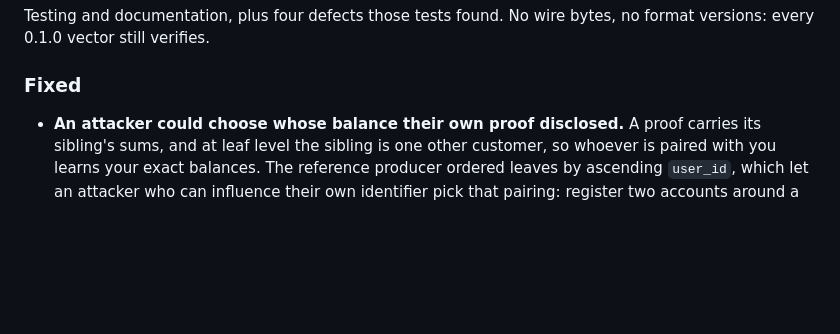
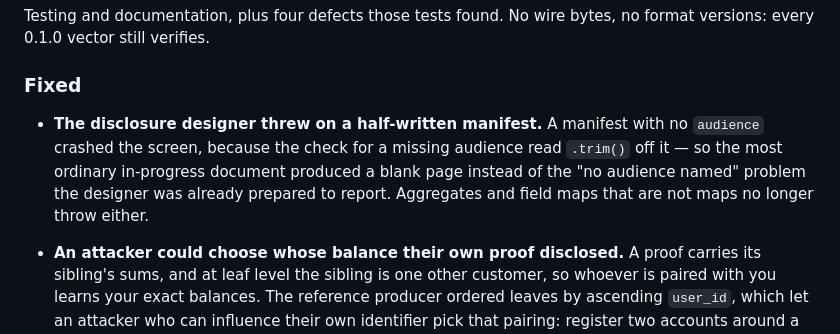
Before and after one commit to Rocky-exchange/canton-proof-of-solvency, a Markdown page: CHANGELOG.md, the part around the change. Rendered like a GitHub page; blank space fills up the shorter version.

Commit message:
docs: add the changelog entry that silently failed to apply
My patch anchored on text that lives on a branch this one is not built from,
so the assertion failed, the file went unwritten, and I pushed the fix without
its changelog entry. The push output scrolled past the traceback.

The lesson is the same one as the workflow file: a scripted edit that asserts
its anchor is only safe if I read the result, and "pushed" in the output is not
evidence the edit landed.

Co-Authored-By: Claude Opus 5 (1M context) <noreply@anthropic.com>

```diff
--- a/CHANGELOG.md
+++ b/CHANGELOG.md
@@ -10,6 +10,13 @@ Testing and documentation, plus four defects those tests found. No wire
 bytes, no format versions: every 0.1.0 vector still verifies.
 
 ### Fixed
+
+- **The disclosure designer threw on a half-written manifest.** A manifest with
+  no `audience` crashed the screen, because the check for a missing audience
+  read `.trim()` off it — so the most ordinary in-progress document produced a
+  blank page instead of the "no audience named" problem the designer was
+  already prepared to report. Aggregates and field maps that are not maps no
+  longer throw either.
 
 - **An attacker could choose whose balance their own proof disclosed.** A proof
   carries its sibling's sums, and at leaf level the sibling is one other
```
